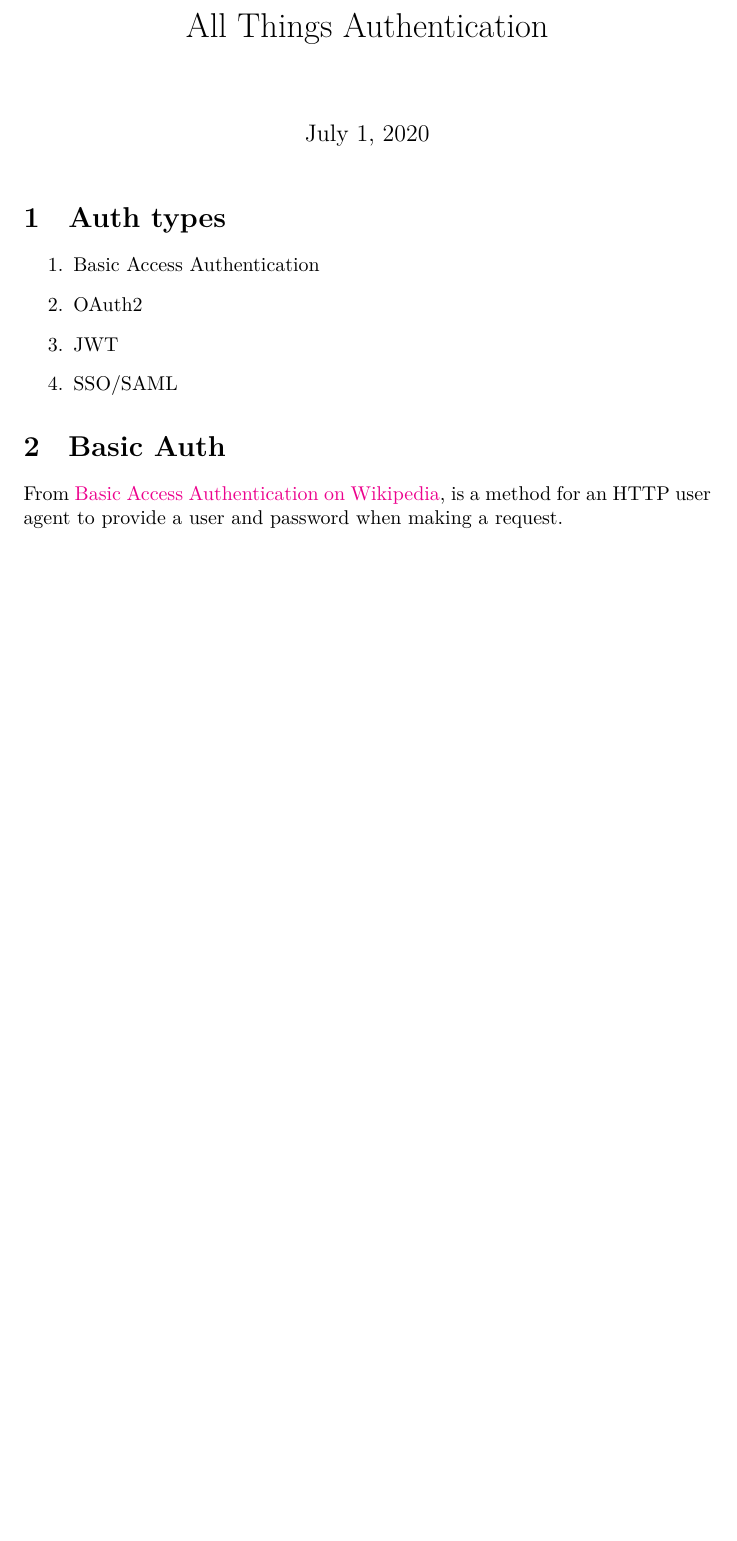
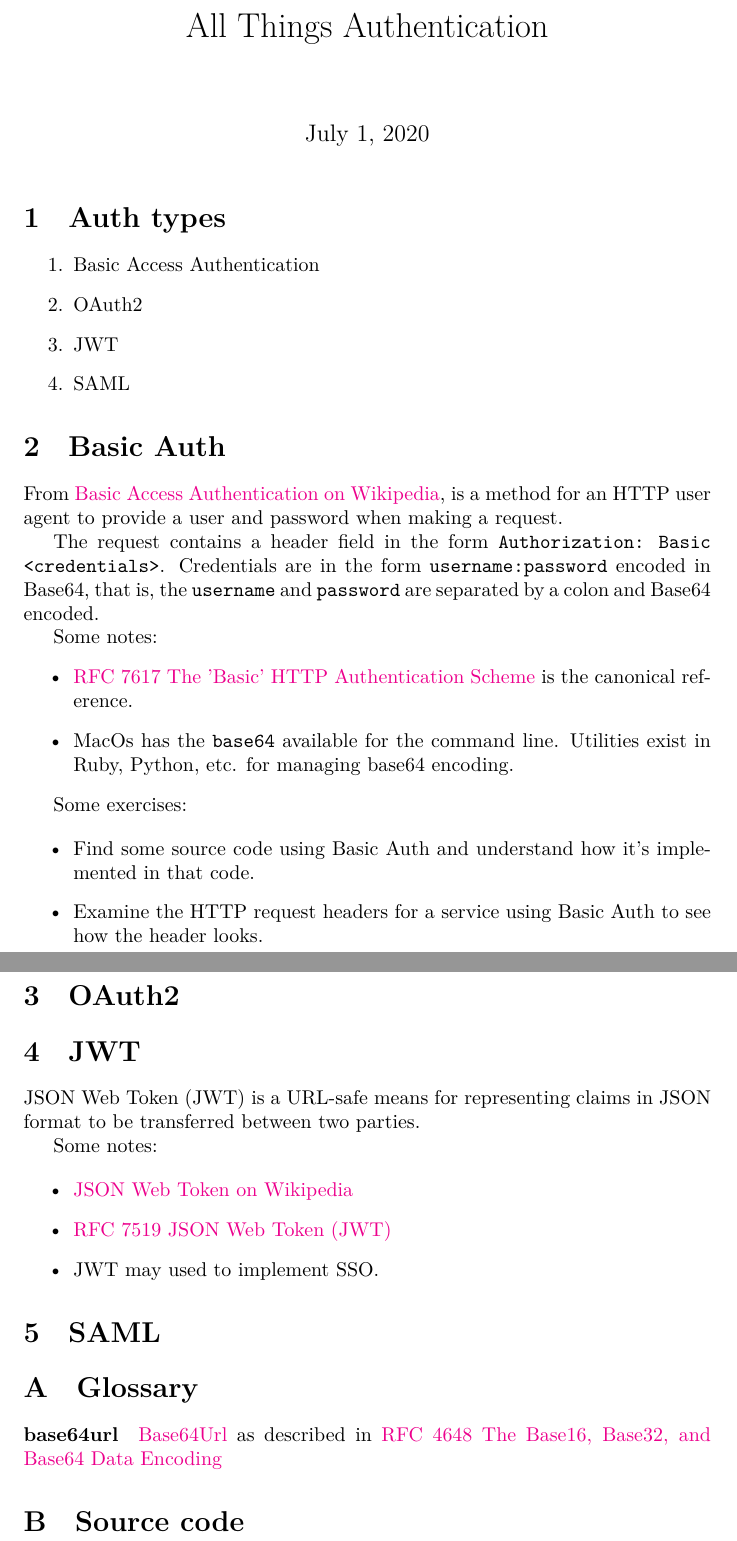
Before and after one commit to doolin/authonly, a LaTeX document (auth.tex): part of the page before the commit and two parts of pages 1 and 2 of 2 after it, the two joined at a grey line, cut so that both start at the same text, the shorter picture padded with empty space. Compiled offline with XeLaTeX.

Commit message:
Added documentation for basic auth and JWT

```diff
--- a/auth.tex
+++ b/auth.tex
@@ -17,13 +17,68 @@
   \item Basic Access Authentication
   \item OAuth2
   \item JWT
-  \item SSO/SAML
+  \item SAML
 \end{enumerate}
 
 \section{Basic Auth}
 
-From \href{ihttps://en.wikipedia.org/wiki/Basic_access_authentication}{%
+From \href{https://en.wikipedia.org/wiki/Basic_access_authentication}{%
   Basic Access Authentication on Wikipedia}, is a method for an HTTP
 user agent to provide a user and password when making a request.
 
+The request contains a header field in the form \texttt{Authorization: Basic
+ <credentials>}. Credentials are in the form \texttt{username:password} encoded in
+Base64, that is, the \texttt{username} and \texttt{password} are separated by a colon
+and Base64 encoded.
+
+Some notes:
+\begin{itemize}
+  \item \href{https://tools.ietf.org/html/rfc7617}{%
+      RFC 7617 The 'Basic' HTTP Authentication Scheme} is the
+    canonical reference.
+  \item MacOs has the \texttt{base64} available for the command line. Utilities
+    exist in Ruby, Python, etc. for managing base64 encoding.
+\end{itemize}
+
+Some exercises:
+
+\begin{itemize}
+  \item Find some source code using Basic Auth and understand how
+    it's implemented in that code.
+  \item Examine the HTTP request headers for a service using Basic Auth
+    to see how the header looks.
+\end{itemize}
+
+\section{OAuth2}
+
+
+\section{JWT}
+
+JSON Web Token (JWT) is a URL-safe means for representing
+claims in JSON format to be transferred between two parties.
+
+Some notes:
+
+\begin{itemize}
+  \item \href{https://en.wikipedia.org/wiki/JSON_Web_Token}{%
+     JSON Web Token on Wikipedia}
+  \item \href{https://tools.ietf.org/html/rfc7519}{%
+     RFC 7519 JSON Web Token (JWT)}
+ \item JWT may used to implement SSO.
+\end{itemize}
+
+
+\section{SAML}
+
+
+\appendix
+
+\section{Glossary}
+
+\paragraph{base64url} \href{https://en.wikipedia.org/wiki/Base64#URL_applications}{%
+  Base64Url} as described in \href{https://tools.ietf.org/html/rfc4648}{%
+    RFC 4648 The Base16, Base32, and Base64 Data Encoding}
+
+\section{Source code}
+
 \end{document}
```
Also changed, not shown: Makefile (added), 2 other files.
